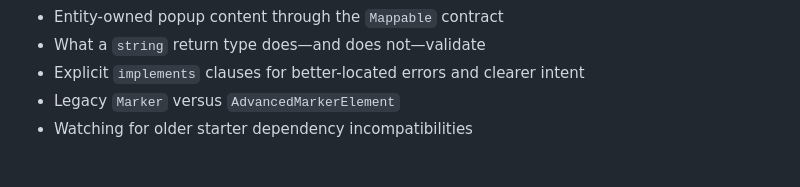
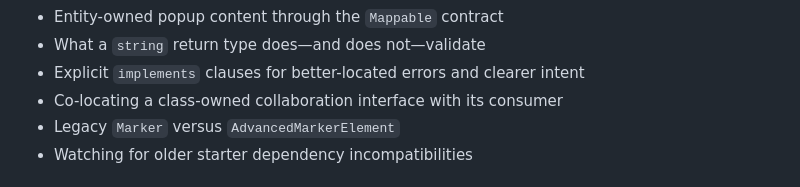
Before and after one commit to jackjkal/typescript-guide, a Markdown page: README.md, the part around the change. GitHub-like rendering.

```diff
--- a/README.md
+++ b/README.md
@@ -139,6 +139,7 @@ Source directory: [`maps`](maps)
 - Entity-owned popup content through the `Mappable` contract
 - What a `string` return type does—and does not—validate
 - Explicit `implements` clauses for better-located errors and clearer intent
+- Co-locating a class-owned collaboration interface with its consumer
 - Legacy `Marker` versus `AdvancedMarkerElement`
 - Watching for older starter dependency incompatibilities
 
```
Also changed, not shown: notes.md (+6 -0 lines).
